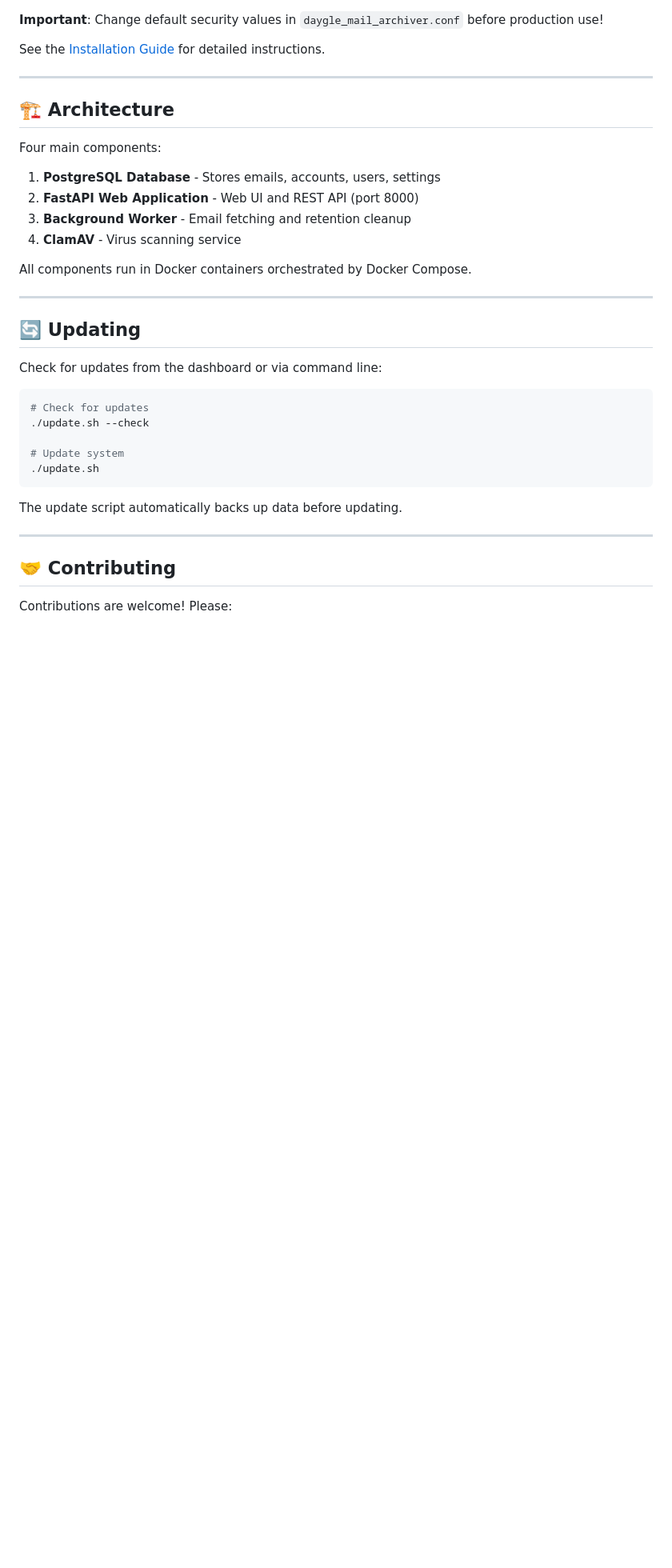
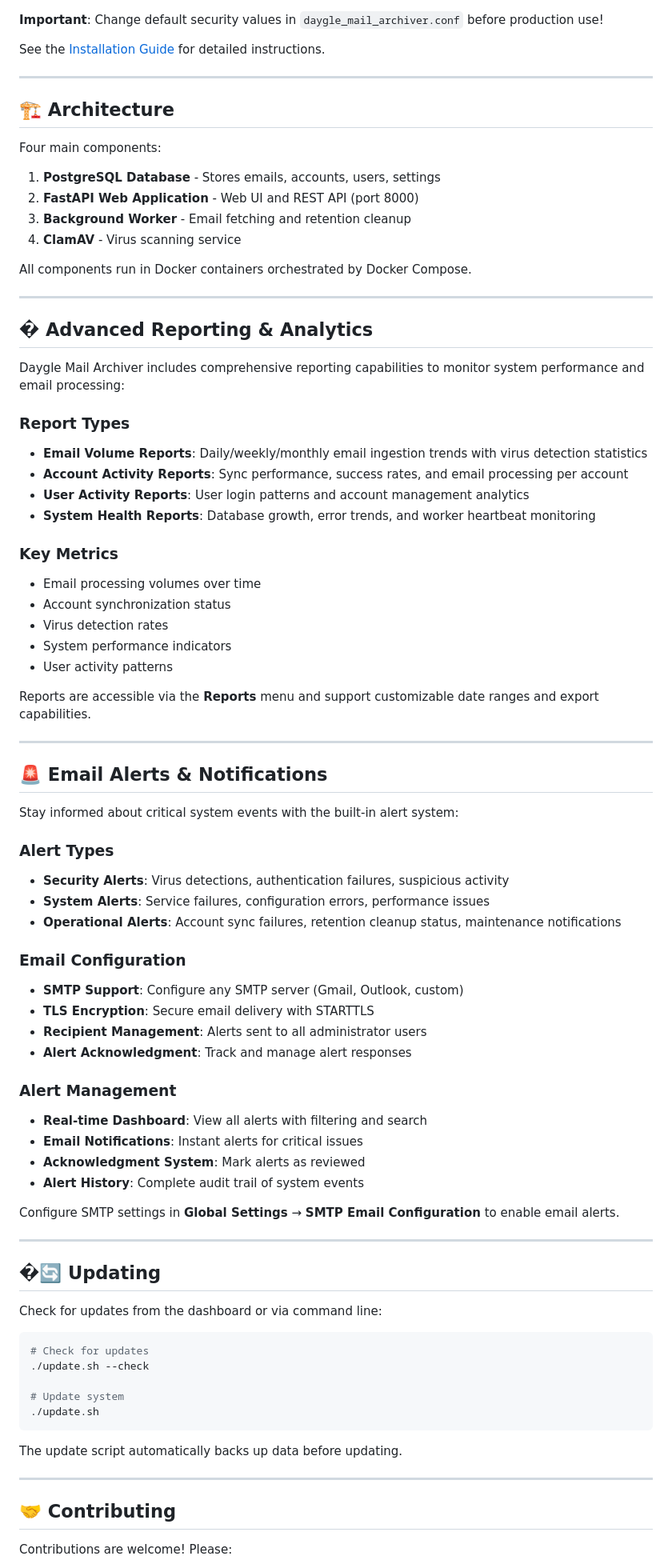
Before and after one commit to daygle/daygle-mail-archiver, a Markdown page: README.md, the part around one of its changes. Shown at 80% size. GitHub-like rendering; blank space fills up the shorter version.

```diff
--- a/README.md
+++ b/README.md
@@ -91,7 +96,53 @@ All components run in Docker containers orchestrated by Docker Compose.
 
 ---
 
-## 🔄 Updating
+## � Advanced Reporting & Analytics
+
+Daygle Mail Archiver includes comprehensive reporting capabilities to monitor system performance and email processing:
+
+### Report Types
+- **Email Volume Reports**: Daily/weekly/monthly email ingestion trends with virus detection statistics
+- **Account Activity Reports**: Sync performance, success rates, and email processing per account
+- **User Activity Reports**: User login patterns and account management analytics
+- **System Health Reports**: Database growth, error trends, and worker heartbeat monitoring
+
+### Key Metrics
+- Email processing volumes over time
+- Account synchronization status
+- Virus detection rates
+- System performance indicators
+- User activity patterns
+
+Reports are accessible via the **Reports** menu and support customizable date ranges and export capabilities.
+
+---
+
+## 🚨 Email Alerts & Notifications
+
+Stay informed about critical system events with the built-in alert system:
+
+### Alert Types
+- **Security Alerts**: Virus detections, authentication failures, suspicious activity
+- **System Alerts**: Service failures, configuration errors, performance issues
+- **Operational Alerts**: Account sync failures, retention cleanup status, maintenance notifications
+
+### Email Configuration
+- **SMTP Support**: Configure any SMTP server (Gmail, Outlook, custom)
+- **TLS Encryption**: Secure email delivery with STARTTLS
+- **Recipient Management**: Alerts sent to all administrator users
+- **Alert Acknowledgment**: Track and manage alert responses
+
+### Alert Management
+- **Real-time Dashboard**: View all alerts with filtering and search
+- **Email Notifications**: Instant alerts for critical issues
+- **Acknowledgment System**: Mark alerts as reviewed
+- **Alert History**: Complete audit trail of system events
+
+Configure SMTP settings in **Global Settings** → **SMTP Email Configuration** to enable email alerts.
+
+---
+
+## �🔄 Updating
 
 Check for updates from the dashboard or via command line:
 
```
Also changed, not shown: other parts of README.md (+8 -0 lines).
